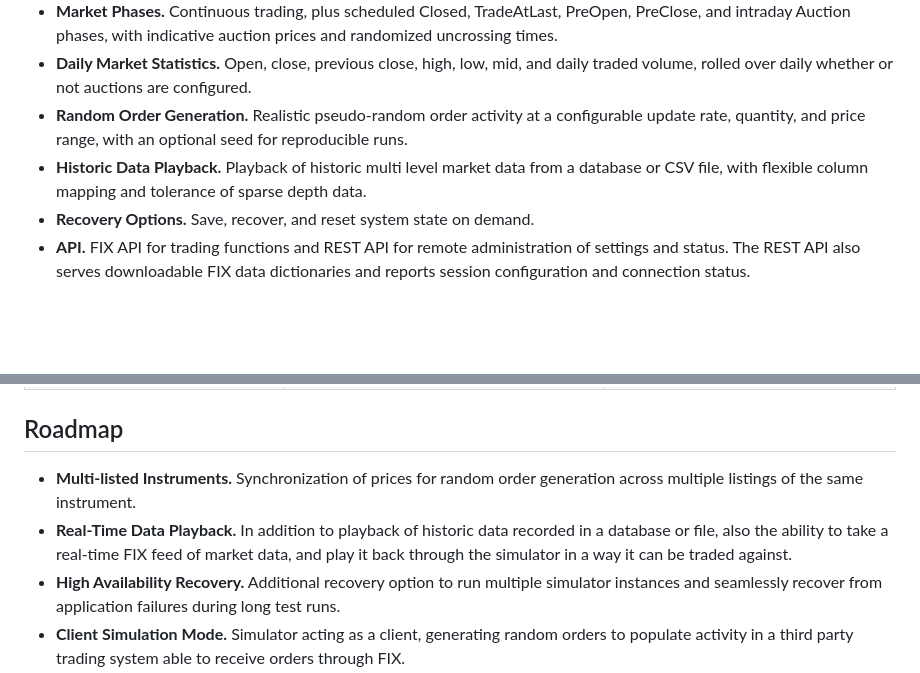
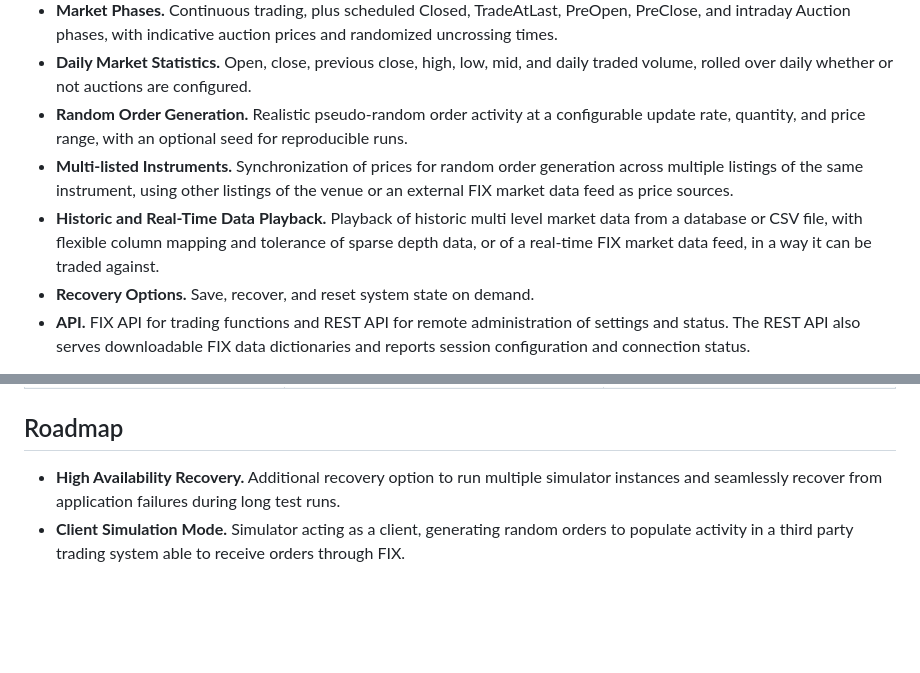
Before and after one commit to Quod-Financial/quantreplay, a Markdown page: README.md, 2 parts joined by grey strips. Drawn GitHub-style; blank space fills up the shorter version.

Commit message:
Update features and roadmap sections in README.md
GitOrigin-RevId: 4f68d31181ff9b2b058e68214861335105903dc1

```diff
--- a/README.md
+++ b/README.md
@@ -32,7 +32,8 @@ A realistic market simulator for testing and building better trading strategies.
 * **Market Phases.** Continuous trading, plus scheduled Closed, TradeAtLast, PreOpen, PreClose, and intraday Auction phases, with indicative auction prices and randomized uncrossing times.
 * **Daily Market Statistics.** Open, close, previous close, high, low, mid, and daily traded volume, rolled over daily whether or not auctions are configured.
 * **Random Order Generation.** Realistic pseudo-random order activity at a configurable update rate, quantity, and price range, with an optional seed for reproducible runs.
-* **Historic Data Playback.** Playback of historic multi level market data from a database or CSV file, with flexible column mapping and tolerance of sparse depth data.
+* **Multi-listed Instruments.** Synchronization of prices for random order generation across multiple listings of the same instrument, using other listings of the venue or an external FIX market data feed as price sources.
+* **Historic and Real-Time Data Playback.** Playback of historic multi level market data from a database or CSV file, with flexible column mapping and tolerance of sparse depth data, or of a real-time FIX market data feed, in a way it can be traded against.
 * **Recovery Options.** Save, recover, and reset system state on demand.
 * **API.** FIX API for trading functions and REST API for remote administration of settings and status. The REST API also serves downloadable FIX data dictionaries and reports session configuration and connection status.
 
@@ -97,8 +98,6 @@ These features can be used in different trading and execution scenarios.
 
 ## Roadmap
 
-* **Multi-listed Instruments.** Synchronization of prices for random order generation across multiple listings of the same instrument.
-* **Real-Time Data Playback.** In addition to playback of historic data recorded in a database or file, also the ability to take a real-time FIX feed of market data, and play it back through the simulator in a way it can be traded against.
 * **High Availability Recovery.** Additional recovery option to run multiple simulator instances and seamlessly recover from application failures during long test runs.
 * **Client Simulation Mode.** Simulator acting as a client, generating random orders to populate activity in a third party trading system able to receive orders through FIX.
 * **Extreme Market Events.** Scheduling extreme events such as high volatility, large price swings, and increased market impact as part of random order generation.
```
